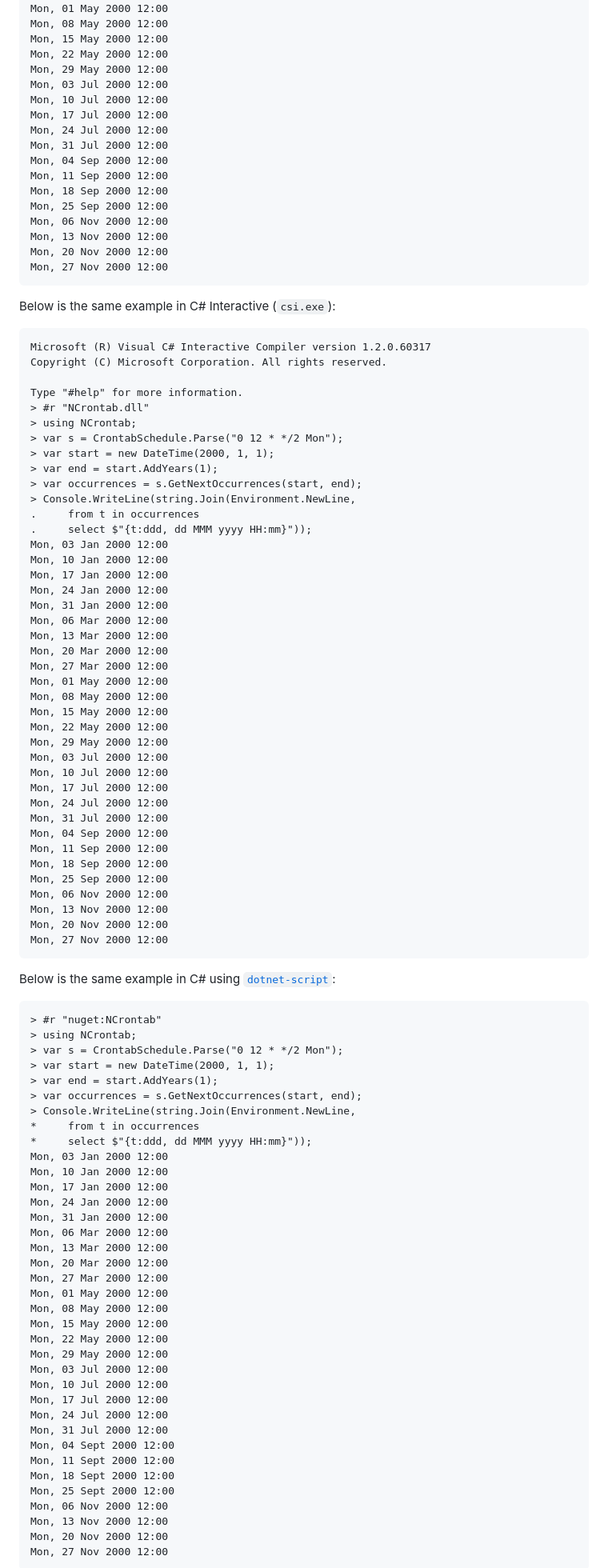
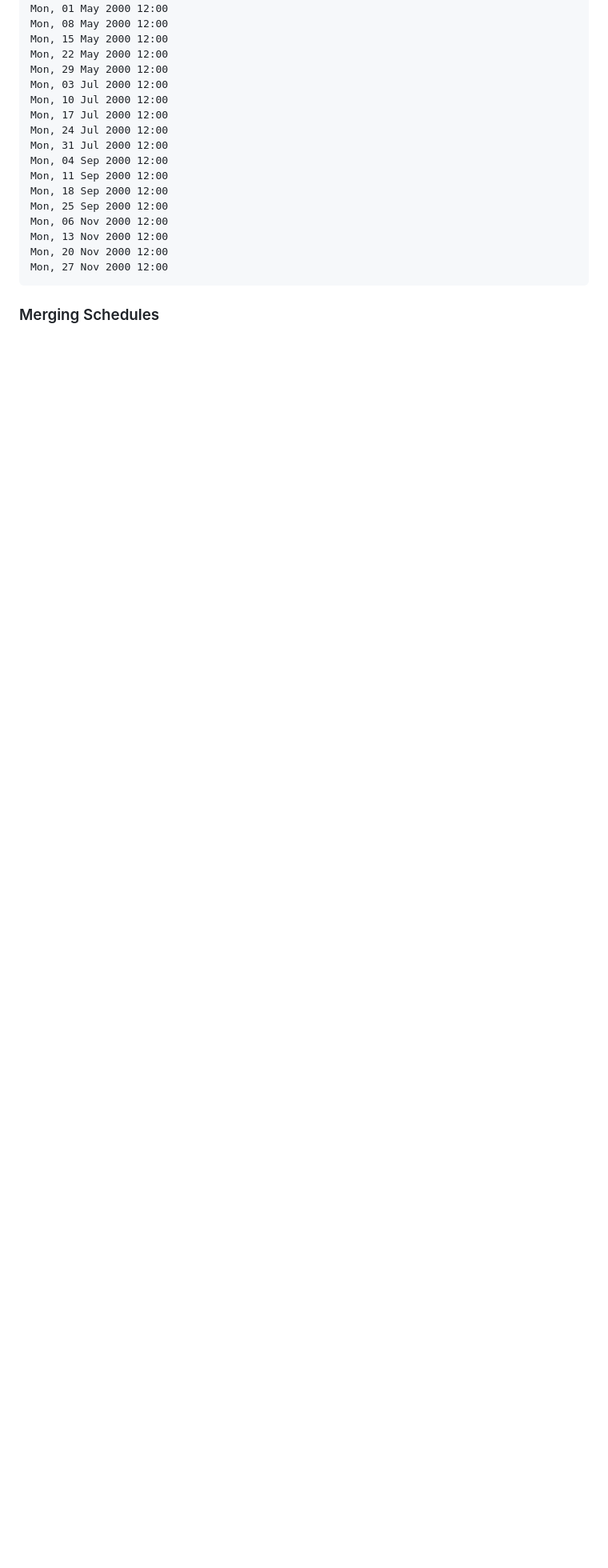
Before and after one commit to atifaziz/NCrontab, a Markdown page: README.md, the part around one of its changes. Shown at 80% size. GitHub-like rendering; blank space fills up the shorter version.

Commit message:
Update read-me file to be simpler; C# examples only

```diff
--- a/README.md
+++ b/README.md
@@ -150,85 +139,5 @@ Below is the same example in [F#][f#] Interactive (`fsi.exe`):
     Mon, 20 Nov 2000 12:00
     Mon, 27 Nov 2000 12:00
 
-Below is the same example in C# Interactive (`csi.exe`):
+### Merging Schedules
 
-    Microsoft (R) Visual C# Interactive Compiler version 1.2.0.60317
-    Copyright (C) Microsoft Corporation. All rights reserved.
-
-    Type "#help" for more information.
-    > #r "NCrontab.dll"
-    > using NCrontab;
-    > var s = CrontabSchedule.Parse("0 12 * */2 Mon");
-    > var start = new DateTime(2000, 1, 1);
-    > var end = start.AddYears(1);
-    > var occurrences = s.GetNextOccurrences(start, end);
-    > Console.WriteLine(string.Join(Environment.NewLine,
-    .     from t in occurrences
-    .     select $"{t:ddd, dd MMM yyyy HH:mm}"));
-    Mon, 03 Jan 2000 12:00
-    Mon, 10 Jan 2000 12:00
-    Mon, 17 Jan 2000 12:00
-    Mon, 24 Jan 2000 12:00
-    Mon, 31 Jan 2000 12:00
-    Mon, 06 Mar 2000 12:00
-    Mon, 13 Mar 2000 12:00
-    Mon, 20 Mar 2000 12:00
-    Mon, 27 Mar 2000 12:00
-    Mon, 01 May 2000 12:00
-    Mon, 08 May 2000 12:00
-    Mon, 15 May 2000 12:00
-    Mon, 22 May 2000 12:00
-    Mon, 29 May 2000 12:00
-    Mon, 03 Jul 2000 12:00
-    Mon, 10 Jul 2000 12:00
-    Mon, 17 Jul 2000 12:00
-    Mon, 24 Jul 2000 12:00
-    Mon, 31 Jul 2000 12:00
-    Mon, 04 Sep 2000 12:00
-    Mon, 11 Sep 2000 12:00
-    Mon, 18 Sep 2000 12:00
-    Mon, 25 Sep 2000 12:00
-    Mon, 06 Nov 2000 12:00
-    Mon, 13 Nov 2000 12:00
-    Mon, 20 Nov 2000 12:00
-    Mon, 27 Nov 2000 12:00
-
-Below is the same example in C# using [`dotnet-script`][dotnet-script]:
-
-    > #r "nuget:NCrontab"
-    > using NCrontab;
-    > var s = CrontabSchedule.Parse("0 12 * */2 Mon");
-    > var start = new DateTime(2000, 1, 1);
-    > var end = start.AddYears(1);
-    > var occurrences = s.GetNextOccurrences(start, end);
-    > Console.WriteLine(string.Join(Environment.NewLine,
-    *     from t in occurrences
-    *     select $"{t:ddd, dd MMM yyyy HH:mm}"));
-    Mon, 03 Jan 2000 12:00
-    Mon, 10 Jan 2000 12:00
-    Mon, 17 Jan 2000 12:00
-    Mon, 24 Jan 2000 12:00
-    Mon, 31 Jan 2000 12:00
-    Mon, 06 Mar 2000 12:00
-    Mon, 13 Mar 2000 12:00
-    Mon, 20 Mar 2000 12:00
-    Mon, 27 Mar 2000 12:00
-    Mon, 01 May 2000 12:00
-    Mon, 08 May 2000 12:00
-    Mon, 15 May 2000 12:00
-    Mon, 22 May 2000 12:00
-    Mon, 29 May 2000 12:00
-    Mon, 03 Jul 2000 12:00
-    Mon, 10 Jul 2000 12:00
-    Mon, 17 Jul 2000 12:00
-    Mon, 24 Jul 2000 12:00
-    Mon, 31 Jul 2000 12:00
-    Mon, 04 Sept 2000 12:00
-    Mon, 11 Sept 2000 12:00
-    Mon, 18 Sept 2000 12:00
-    Mon, 25 Sept 2000 12:00
-    Mon, 06 Nov 2000 12:00
-    Mon, 13 Nov 2000 12:00
-    Mon, 20 Nov 2000 12:00
-    Mon, 27 Nov 2000 12:00
-
```
Also changed, not shown: other parts of README.md (+63 -127 lines).
